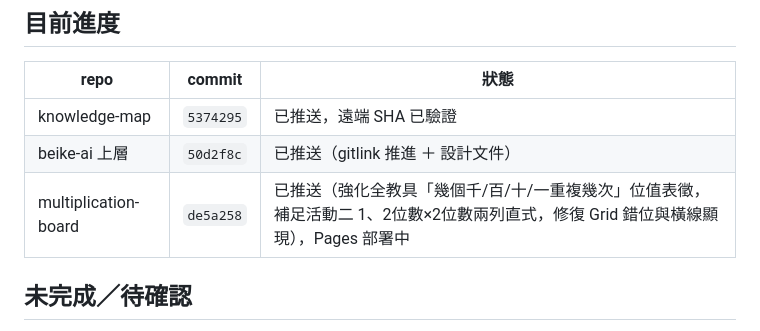
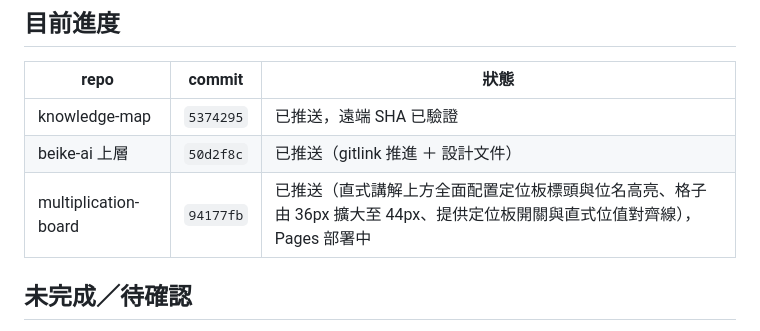
Before and after one commit to wukolo1206/multiplication-board, a Markdown page: handoff.md, the part around the change. Drawn GitHub-style.

Commit message:
docs: update handoff.md with commit 94177fb

```diff
--- a/handoff.md
+++ b/handoff.md
@@ -32,7 +32,7 @@ python run-tests.py
 |---|---|---|
 | knowledge-map | `5374295` | 已推送，遠端 SHA 已驗證 |
 | beike-ai 上層 | `50d2f8c` | 已推送（gitlink 推進 ＋ 設計文件） |
-| multiplication-board | `de5a258` | 已推送（強化全教具「幾個千/百/十/一重複幾次」位值表徵，補足活動二 1、2位數×2位數兩列直式，修復 Grid 錯位與橫線顯現），Pages 部署中 |
+| multiplication-board | `94177fb` | 已推送（直式講解上方全面配置定位板標頭與位名高亮、格子由 36px 擴大至 44px、提供定位板開關與直式位值對齊線），Pages 部署中 |
 
 ## 未完成／待確認
 
```
